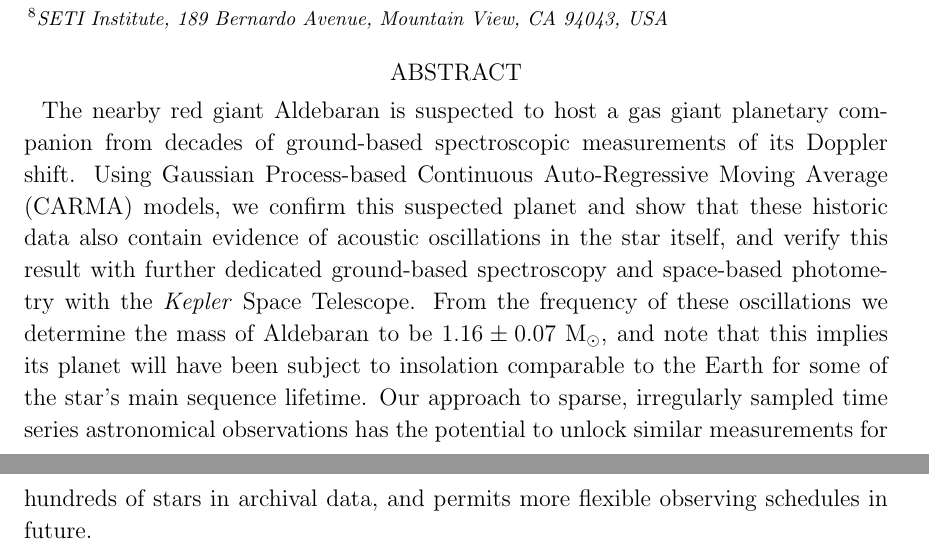
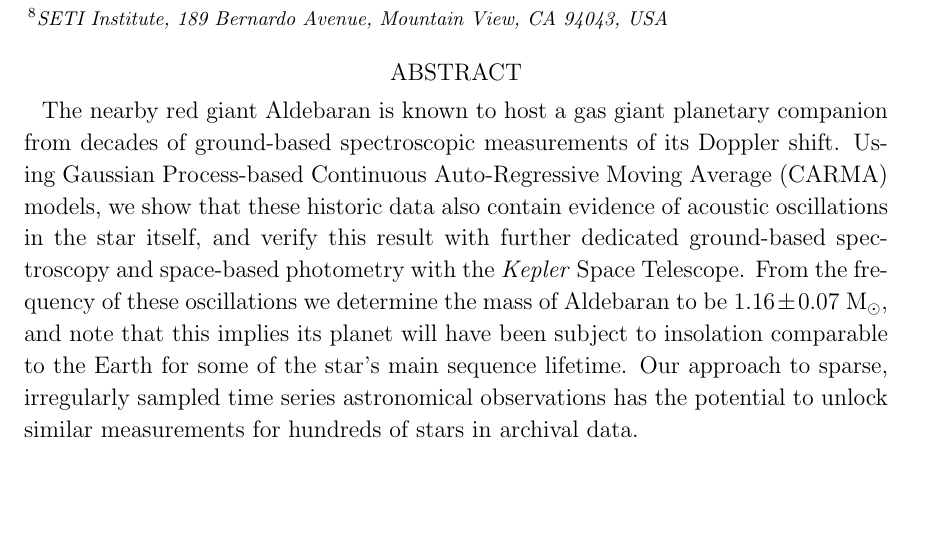
Before and after one commit to farr/Aldebaran, a LaTeX paper (paper/aldebaran.tex): two parts of pages 1 and 2 of 17 before the commit and part of page 1 of 16 after it, the two joined at a grey line, cut so that both start at the same text, the shorter picture padded with empty space. Compiled offline with pdfLaTeX; a LaTeX package or settings file that is missing is left out.

Commit message:
abstract

```diff
--- a/paper/aldebaran.tex
+++ b/paper/aldebaran.tex
@@ -113,7 +113,7 @@ and Astronomy, Aarhus University, Ny Munkegade 120, DK-8000 Aarhus C, Denmark}
 \email{w.farr@bham.ac.uk, G.R.Davies@bham.ac.uk, benjamin.pope@nyu.edu, txn016@student.bham.ac.uk, jimbarrett27@gmail.com}
 
 \begin{abstract}
-The nearby red giant Aldebaran is suspected to host a gas giant planetary companion from decades of ground-based spectroscopic measurements of its Doppler shift. Using Gaussian Process-based Continuous Auto-Regressive Moving Average (CARMA) models, we confirm this suspected planet and show that these historic data also contain evidence of acoustic oscillations in the star itself, and verify this result with further dedicated ground-based spectroscopy and space-based photometry with the \kepler Space Telescope. From the frequency of these oscillations we determine the mass of Aldebaran to be $1.16 \pm 0.07$~\msun, and note that this implies its planet will have been subject to insolation comparable to the Earth for some of the star's main sequence lifetime. Our approach to sparse, irregularly sampled time series astronomical observations has the potential to unlock similar measurements for hundreds of stars in archival data, and permits more flexible observing schedules in future.
+The nearby red giant Aldebaran is known to host a gas giant planetary companion from decades of ground-based spectroscopic measurements of its Doppler shift. Using Gaussian Process-based Continuous Auto-Regressive Moving Average (CARMA) models, we show that these historic data also contain evidence of acoustic oscillations in the star itself, and verify this result with further dedicated ground-based spectroscopy and space-based photometry with the \kepler Space Telescope. From the frequency of these oscillations we determine the mass of Aldebaran to be $1.16 \pm 0.07$~\msun, and note that this implies its planet will have been subject to insolation comparable to the Earth for some of the star's main sequence lifetime. Our approach to sparse, irregularly sampled time series astronomical observations has the potential to unlock similar measurements for hundreds of stars in archival data. %, and permits more flexible observing schedules in future.
 \end{abstract}
 
 \section{Introduction}
```
Also changed, not shown: plots/all-data.pdf, plots/song-data.pdf, 2 other files.
